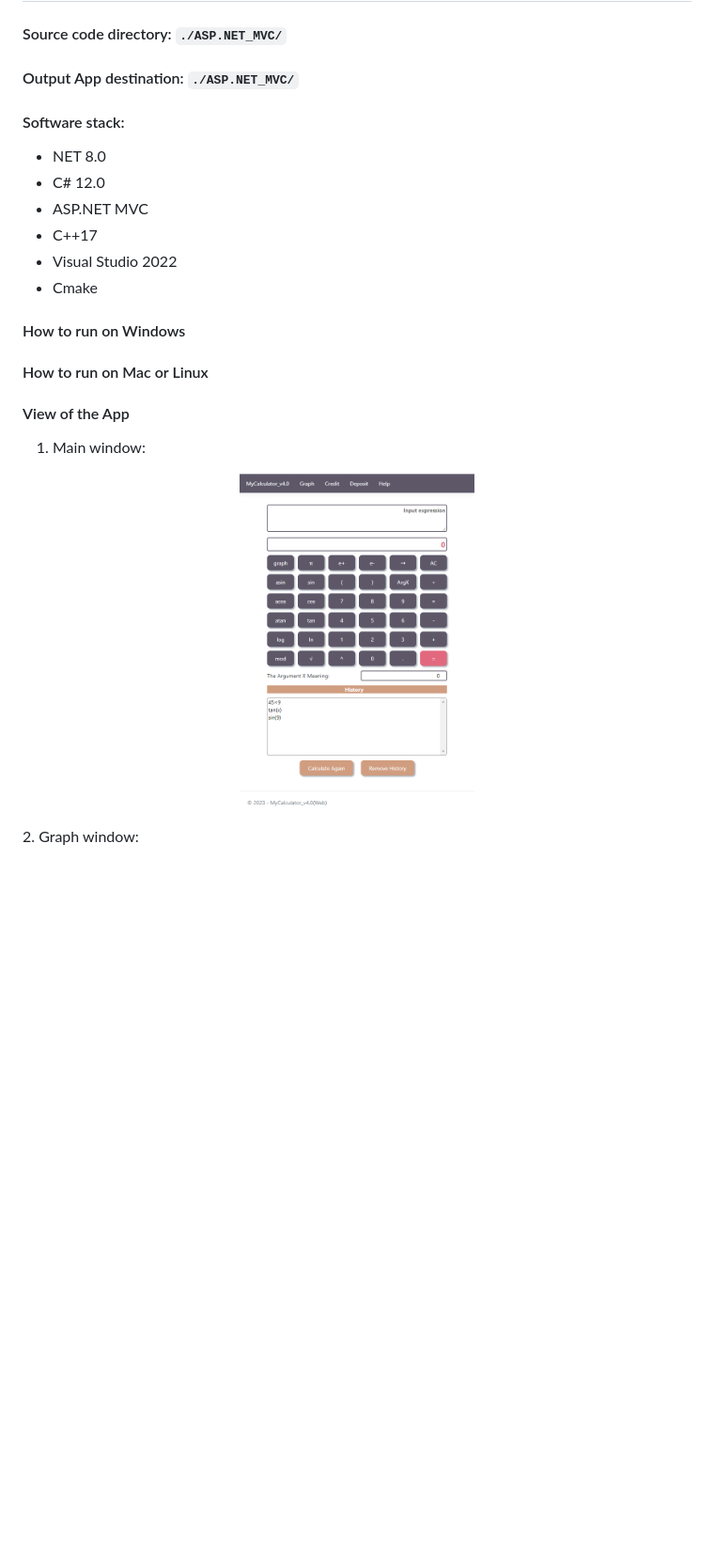
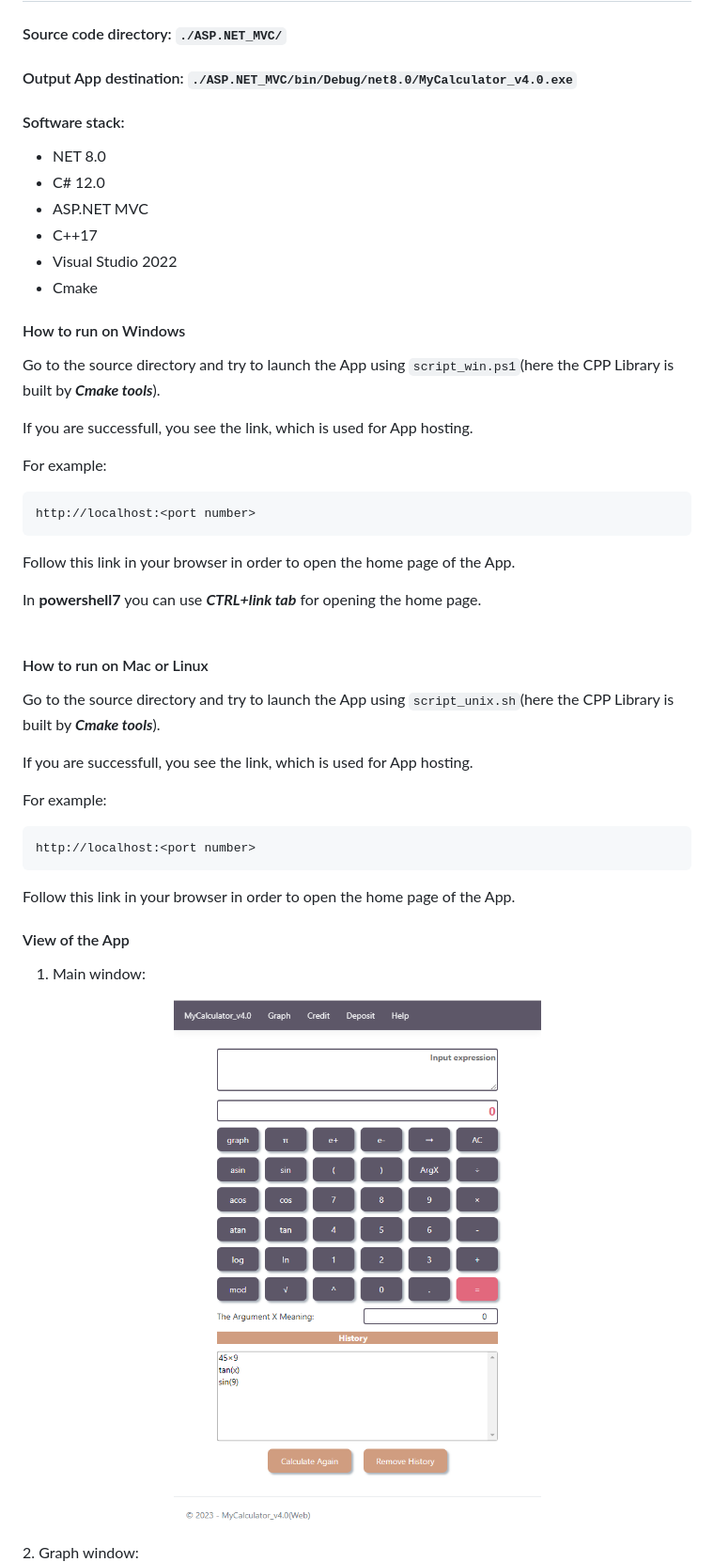
Before and after one commit to OlekaZu/CALCULATORS, a Markdown page: README.md, the part around the change printed below. Shown: that part at 94% size. Drawn GitHub-style; blank space fills up the shorter version.

````diff
--- a/README.md
+++ b/README.md
@@ -172,7 +176,7 @@ After the script will be successfully completed, you can find the App in the **_
 
 #### Source code directory: `./ASP.NET_MVC/`
 
-#### Output App destination: `./ASP.NET_MVC/`
+#### Output App destination: `./ASP.NET_MVC/bin/Debug/net8.0/MyCalculator_v4.0.exe`
 
 #### Software stack:
 
@@ -184,13 +188,33 @@ After the script will be successfully completed, you can find the App in the **_
 - Cmake
 
 #### How to run on Windows
+Go to the source directory and try to launch the App using `script_win.ps1`(here the CPP Library is built by **_Cmake tools_**).
 
+If you are successfull, you see the link, which is used for App hosting.
+
+For example:
+```
+http://localhost:<port number>
+```
+Follow this link in your browser in order to open the home page of the App.
+
+In **powershell7** you can use ***CTRL+link tab*** for opening the home page.
+<br>
+<br>
 #### How to run on Mac or Linux
+Go to the source directory and try to launch the App using `script_unix.sh`(here the CPP Library is built by **_Cmake tools_**).
+
+If you are successfull, you see the link, which is used for App hosting.
+
+For example:
+```
+http://localhost:<port number>
+```
+Follow this link in your browser in order to open the home page of the App.
 
 #### View of the App
-
 1. Main window:
 <p align="center">
-  <img width="250" height="400" src="./screenshots/asp_main_window.png">
+  <img src="./screenshots/asp_main_window.png">
 </p>
 2. Graph window:
````
Also changed, not shown: other parts of README.md (+16 -4 lines).
